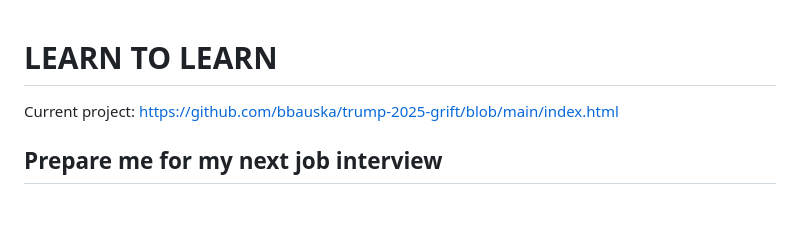
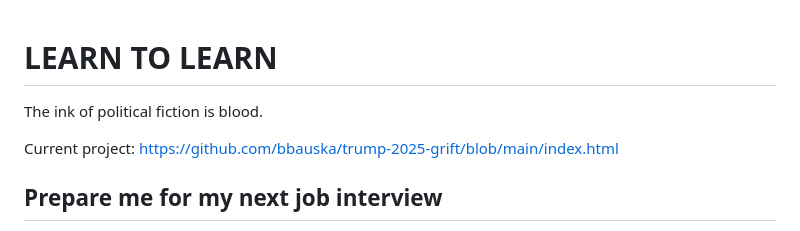
Before and after one commit to bbauska/bbauska, a Markdown page: README.md, the part around the change. GitHub-like rendering; blank space fills up the shorter version.

Commit message:
Add quote about political fiction
Added a quote about political fiction to the README.

```diff
--- a/README.md
+++ b/README.md
@@ -1,4 +1,6 @@
 # LEARN TO LEARN
+
+The ink of political fiction is blood.
 
 Current project: https://github.com/bbauska/trump-2025-grift/blob/main/index.html
 
```
